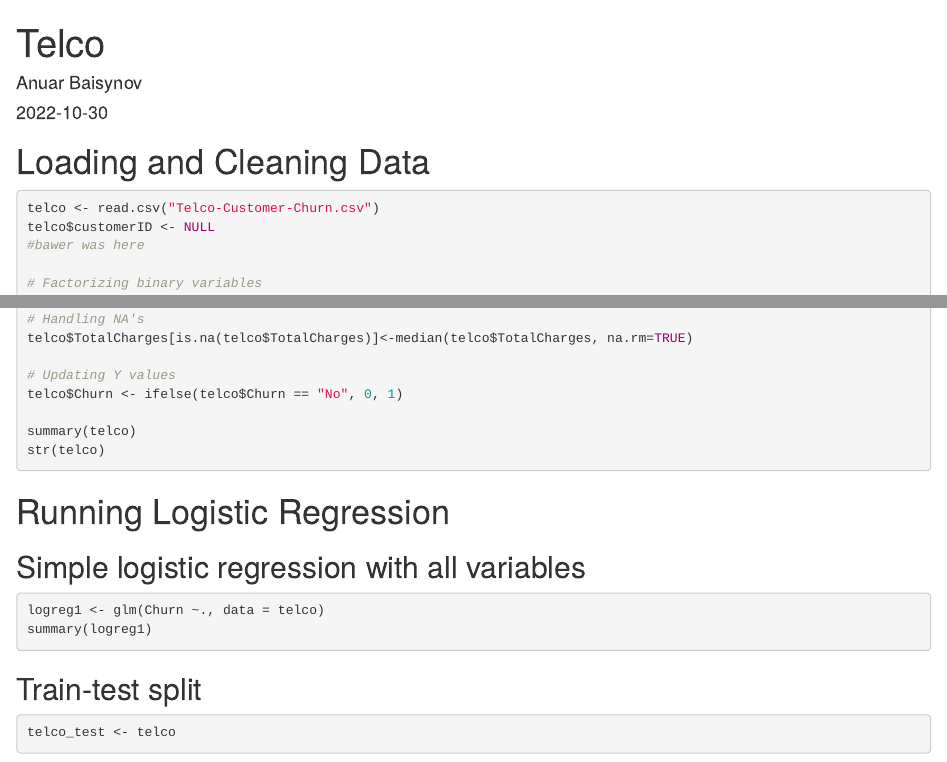
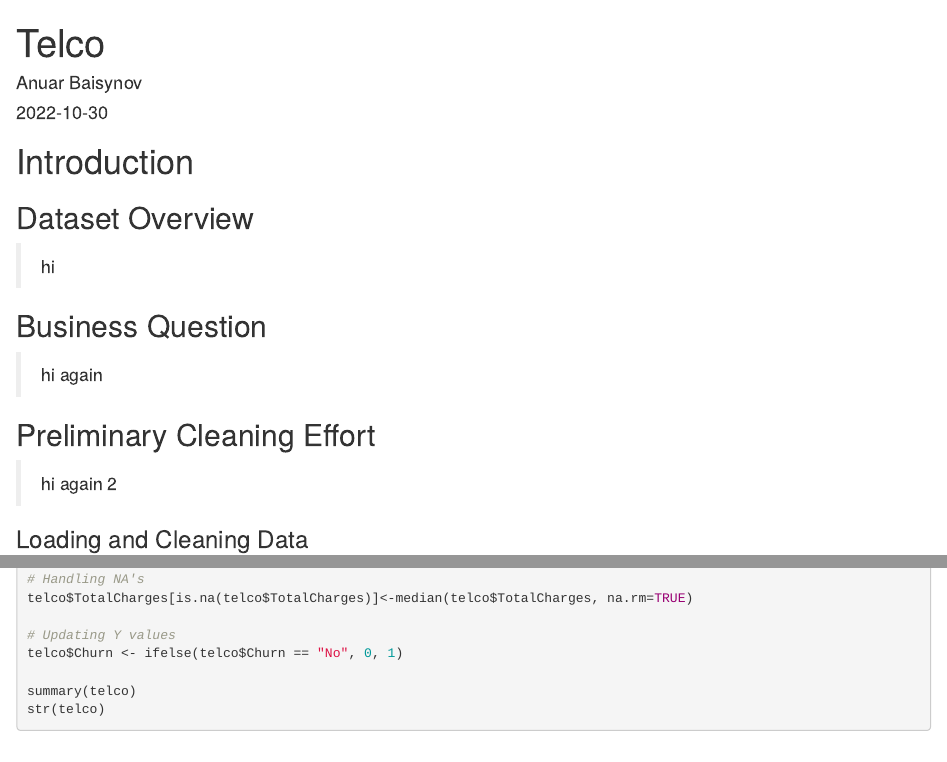
Before and after one commit to ProggePrins1/supreme-giggle, an R Markdown document (Telco.Rmd): the page in a window 1100 px wide, from its top, and a second part further down, joined at a grey line. Rendered offline with R 4.5, knitr and Pandoc, with nearby package versions; the code chunks are not run, so their results and figures are left out.

Commit message:
Added all sections

````diff
--- a/Telco.Rmd
+++ b/Telco.Rmd
@@ -8,12 +8,20 @@ output: html_document
 ```{r setup, include=FALSE}
 knitr::opts_chunk$set(echo = TRUE)
 ```
+# Introduction
+## Dataset Overview
+> hi
 
-# Loading and Cleaning Data
+## Business Question
+> hi again
+
+## Preliminary Cleaning Effort
+> hi again 2
+
+### Loading and Cleaning Data
 ```{r}
 telco <- read.csv("Telco-Customer-Churn.csv")
 telco$customerID <- NULL
-#bawer was here
 
 # Factorizing binary variables
 telco$Churn <- as.factor(telco$Churn)
@@ -45,15 +53,3 @@ telco$Churn <- ifelse(telco$Churn == "No", 0, 1)
 summary(telco)
 str(telco)
 ```
-# Running Logistic Regression
-
-## Simple logistic regression with all variables
-```{r}
-logreg1 <- glm(Churn ~., data = telco)
-summary(logreg1)
-```
-
-## Train-test split
-```{r}
-telco_test <- telco
-```
````
Also changed, not shown: Telco.html (added).
